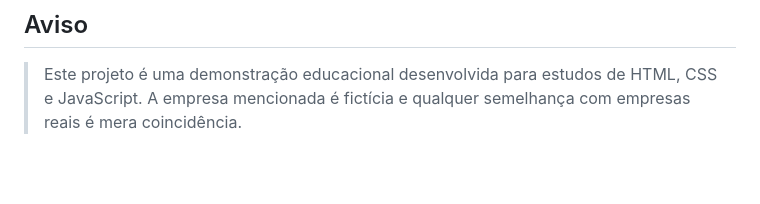
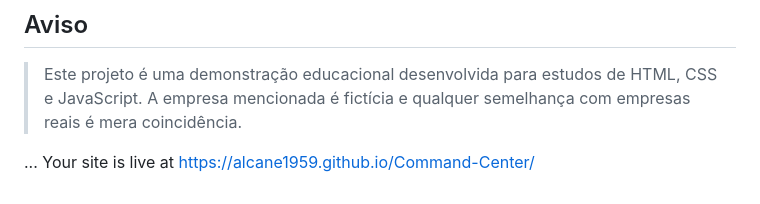
Before and after one commit to alcane1959/Command-Center, a Markdown page: README.md, the part around the change. Rendered like a GitHub page; blank space fills up the shorter version.

Commit message:
Update README with live site URL
Added live site link to the README.

```diff
--- a/README.md
+++ b/README.md
@@ -203,3 +203,6 @@ Este software destina-se exclusivamente ao gerenciamento patrimonial, financeiro
 ## Aviso
 
 > Este projeto é uma demonstração educacional desenvolvida para estudos de HTML, CSS e JavaScript. A empresa mencionada é fictícia e qualquer semelhança com empresas reais é mera coincidência.
+
+...
+Your site is live at https://alcane1959.github.io/Command-Center/
```
